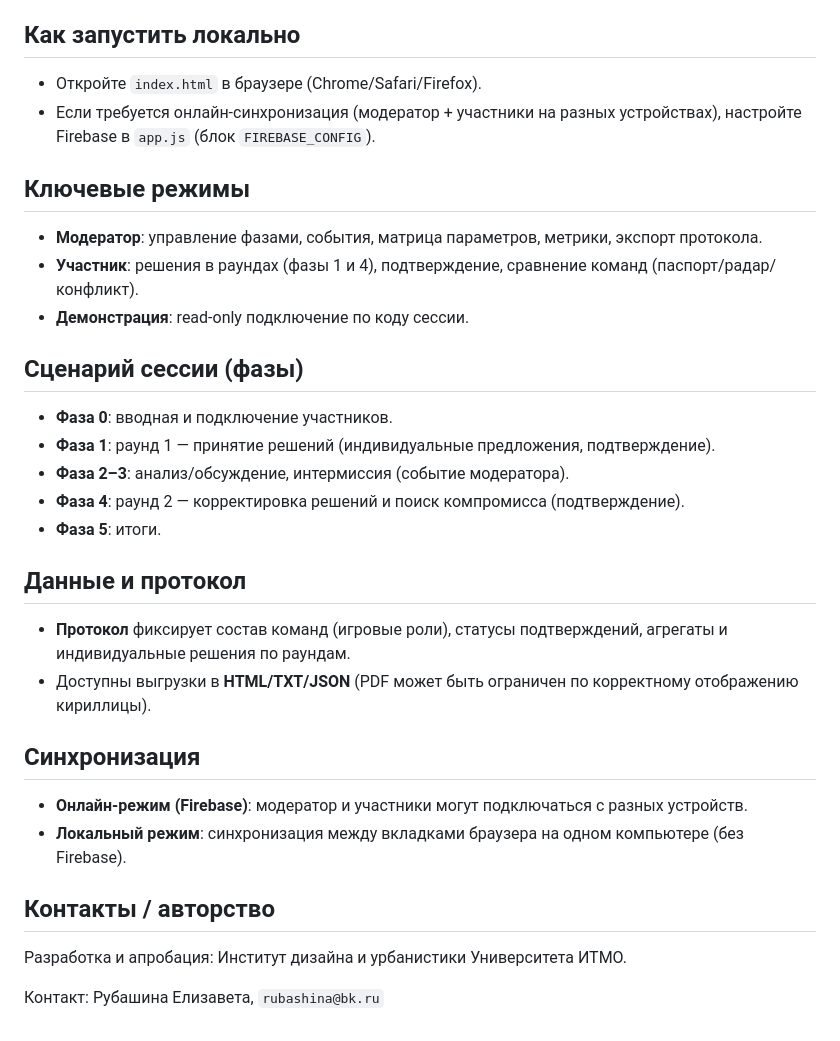
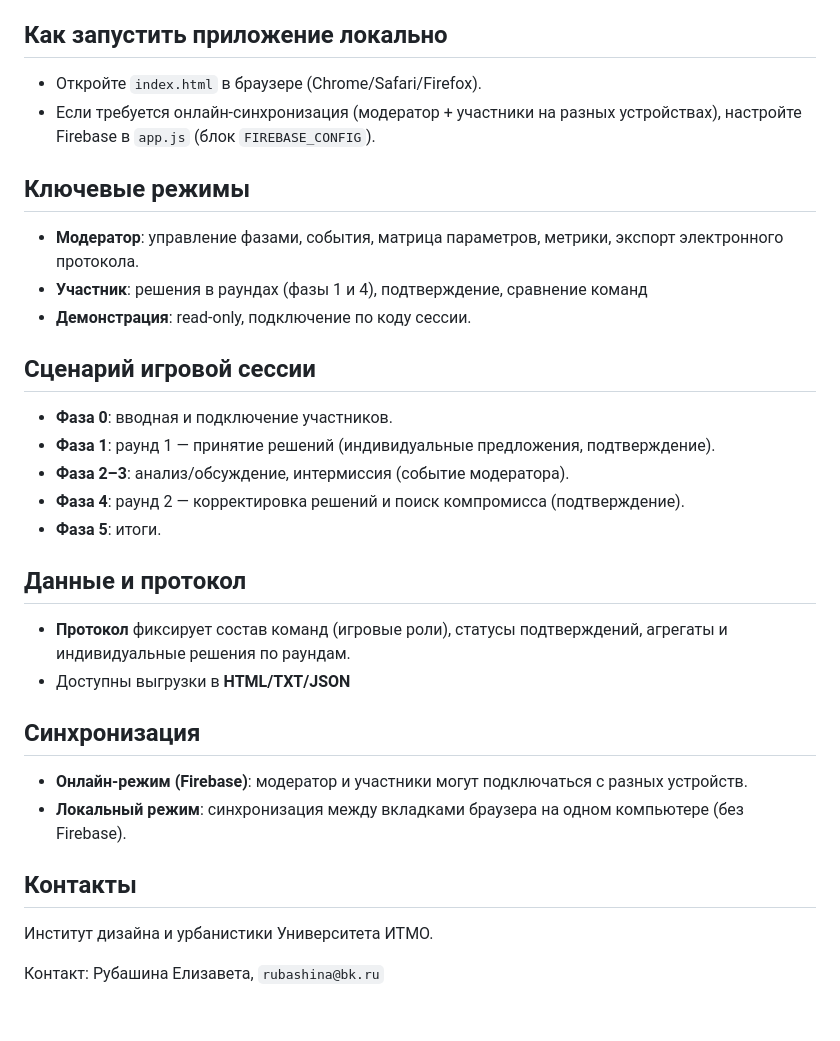
Before and after one commit to rubashina/CitySimulation, a Markdown page: README.md, the part around the change. Rendered like a GitHub page.

```diff
--- a/README.md
+++ b/README.md
@@ -6,18 +6,18 @@
 
 Игровой формат предполагает распределение участников по ролям ключевых групп стейкхолдеров: **местные жители**, **представители бизнеса**, **активисты**, **органы местного самоуправления**, **профессиональные проектировщики**. В рамках исследования сформирована система показателей качества городской среды и **интегральный показатель**, позволяющий сопоставлять варианты пространственного развития. Практика применения показывает, что симулятор поддерживает **более структурированное обсуждение**, помогает наглядно видеть эффекты изменения параметров и облегчает **поиск компромиссных сценариев**.
 
-## Как запустить локально
+## Как запустить приложение локально
 
 - Откройте `index.html` в браузере (Chrome/Safari/Firefox).
 - Если требуется онлайн‑синхронизация (модератор + участники на разных устройствах), настройте Firebase в `app.js` (блок `FIREBASE_CONFIG`).
 
 ## Ключевые режимы
 
-- **Модератор**: управление фазами, события, матрица параметров, метрики, экспорт протокола.
-- **Участник**: решения в раундах (фазы 1 и 4), подтверждение, сравнение команд (паспорт/радар/конфликт).
-- **Демонстрация**: read‑only подключение по коду сессии.
+- **Модератор**: управление фазами, события, матрица параметров, метрики, экспорт электронного протокола.
+- **Участник**: решения в раундах (фазы 1 и 4), подтверждение, сравнение команд
+- **Демонстрация**: read‑only, подключение по коду сессии.
 
-## Сценарий сессии (фазы)
+## Сценарий игровой сессии
 
 - **Фаза 0**: вводная и подключение участников.
 - **Фаза 1**: раунд 1 — принятие решений (индивидуальные предложения, подтверждение).
@@ -28,15 +28,15 @@
 ## Данные и протокол
 
 - **Протокол** фиксирует состав команд (игровые роли), статусы подтверждений, агрегаты и индивидуальные решения по раундам.
-- Доступны выгрузки в **HTML/TXT/JSON** (PDF может быть ограничен по корректному отображению кириллицы).
+- Доступны выгрузки в **HTML/TXT/JSON**
 
 ## Синхронизация
 
 - **Онлайн‑режим (Firebase)**: модератор и участники могут подключаться с разных устройств.
 - **Локальный режим**: синхронизация между вкладками браузера на одном компьютере (без Firebase).
 
-## Контакты / авторство
+## Контакты
 
-Разработка и апробация: Институт дизайна и урбанистики Университета ИТМО.
+Институт дизайна и урбанистики Университета ИТМО.
 
 Контакт: Рубашина Елизавета, `rubashina@bk.ru`
```
